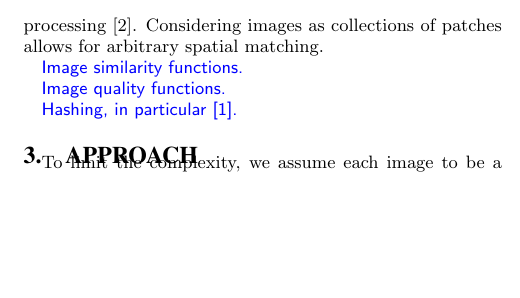
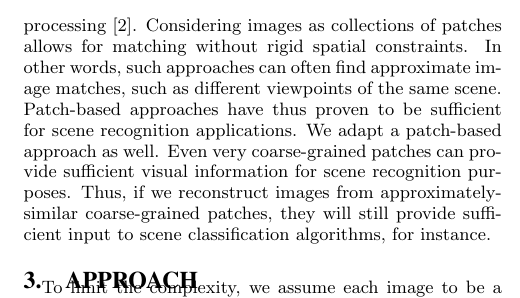
Before and after one commit to shumash/db_project, a LaTeX document (report/db_report.tex, which reads report/related.tex): part of one column of page 2 of 11, cut so that both start at the same text, the shorter picture padded with empty space. Compiled offline with pdfLaTeX.

Commit message:
related work

```diff
--- a/report/related.tex
+++ b/report/related.tex
@@ -6,14 +6,4 @@ In the age of big data, when the amount of images in image collections grows at
 
 Some of our inspiration comes from \emph{raster databases}, which encode images (often of geospatial data) as a set of smaller images/regions with locations in the original large image. Such a set-up is convenient for transmission or data loading, as it is possible to load and process only parts of the image at a time. Geodatabases, such as \emph{ArcGIS} are set-up this way \cite{ArcGIS}.
 
-We combine the idea of raster databases with the idea of image compression. Patch-based image representations are also used in computer vision for various tasks, including image matching \cite{Brown05}, object recognition \cite{vashist2006dps}, and image processing \cite{Barnes2009}. Considering images as collections of patches allows for arbitrary spatial matching.
-
-\begin{edit}
-
-Image similarity functions.
-
-Image quality functions.
-
-Hashing, in particular~\cite{LSH:Andoni}.
-
-\end{edit}
+We combine the idea of raster databases with the idea of image compression. Patch-based image representations are also used in computer vision for various tasks, including image matching \cite{Brown05}, object recognition \cite{vashist2006dps}, and image processing \cite{Barnes2009}. Considering images as collections of patches allows for matching without rigid spatial constraints. In other words, such approaches can often find approximate image matches, such as different viewpoints of the same scene. Patch-based approaches have thus proven to be sufficient for scene recognition applications. We adapt a patch-based approach as well. Even very coarse-grained patches can provide sufficient visual information for scene recognition purposes. Thus, if we reconstruct images from approximately-similar coarse-grained patches, they will still provide sufficient input to scene classification algorithms, for instance.
```
